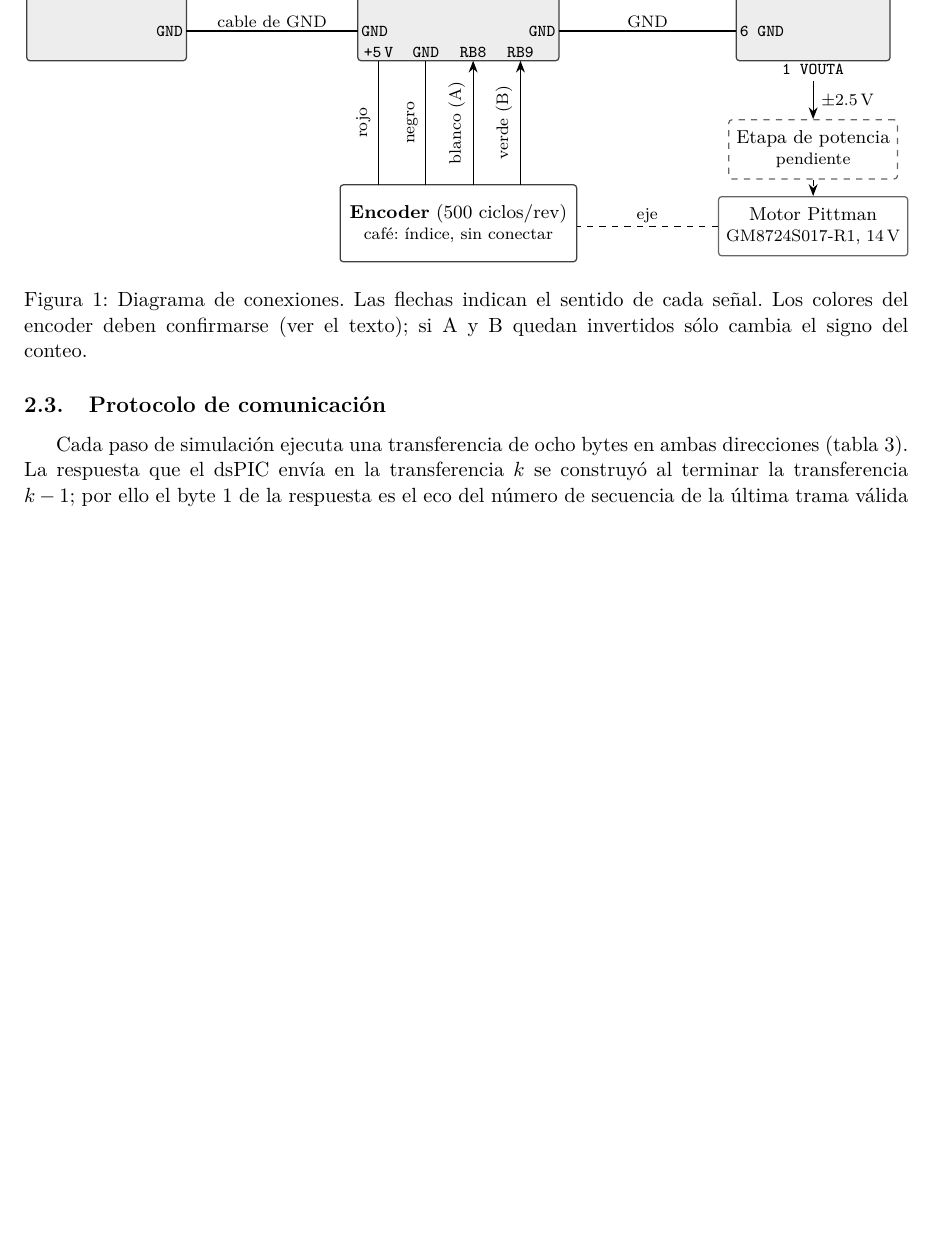
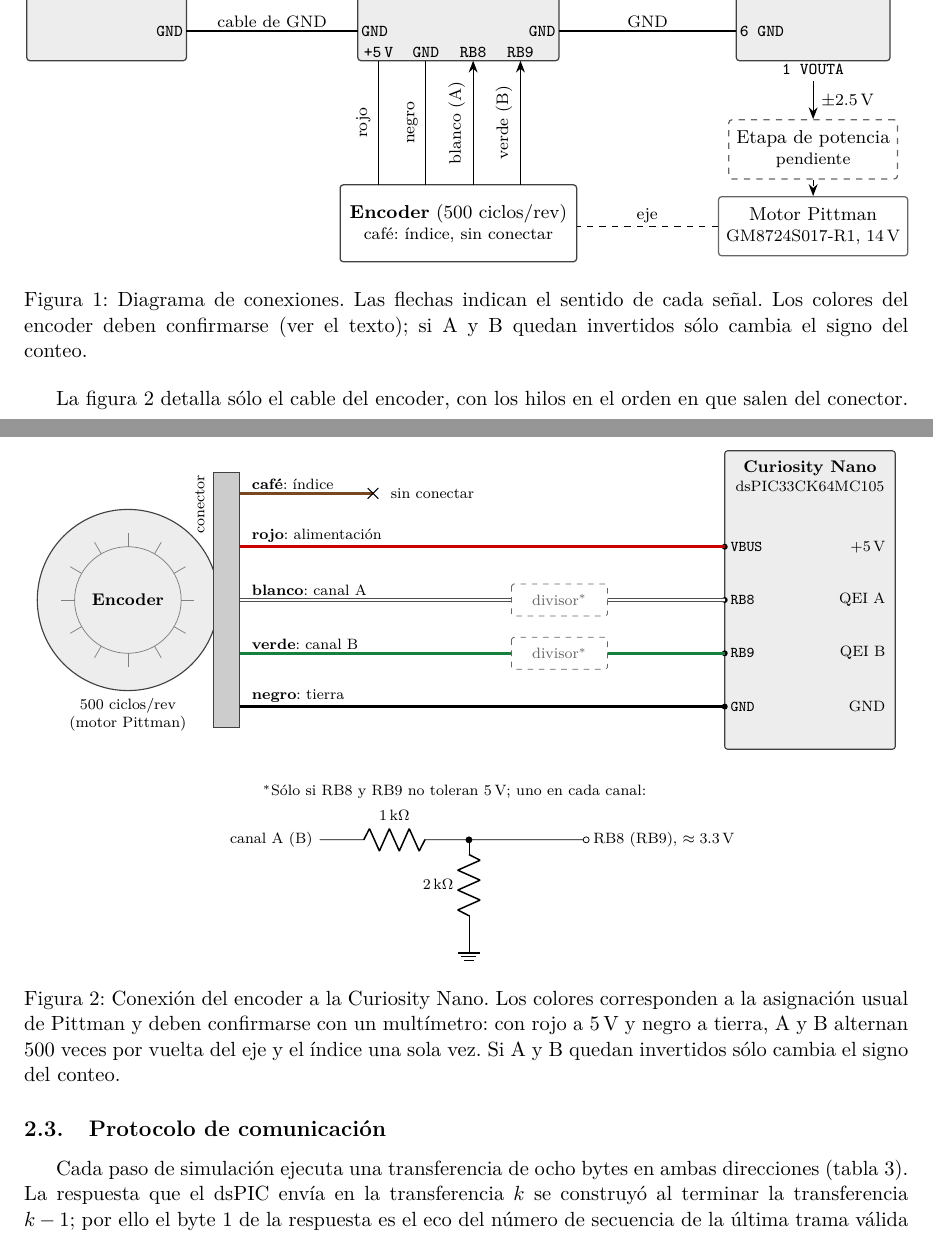
Before and after one commit to HanielUlises/DAQ-SPI, a LaTeX paper (docs/informe.tex): part of page 5 of 19 before the commit and two parts of pages 5 and 6 of 20 after it, the two joined at a grey line, cut so that both start at the same text, the shorter picture padded with empty space. Compiled offline with pdfLaTeX.

Commit message:
Agrega al informe el dibujo de la conexión del encoder
Muestra los cinco hilos en el orden del conector (café, rojo, blanco, verde
y negro) hacia VBUS, RB8, RB9 y GND de la Curiosity Nano, con el índice sin
conectar y el divisor opcional de 1 k/2 k por canal si RB8 y RB9 no
toleran 5 V.

```diff
--- a/docs/informe.tex
+++ b/docs/informe.tex
@@ -12,6 +12,7 @@
 \usepackage{float}
 \usepackage{enumitem}
 \usepackage{tikz}
+\usepackage{circuitikz}
 \usetikzlibrary{arrows.meta, positioning, calc, babel}
 \usepackage[hidelinks]{hyperref}
 
@@ -295,6 +296,67 @@ habilita resistencias de \emph{pull-up} en esas terminales.
 señal. Los colores del encoder deben confirmarse (ver el texto); si A y B
 quedan invertidos sólo cambia el signo del conteo.}
 \label{fig:conexiones}
+\end{figure}
+
+La figura~\ref{fig:encoder} detalla sólo el cable del encoder, con los hilos
+en el orden en que salen del conector.
+
+\begin{figure}[H]
+\centering
+\definecolor{cafe}{RGB}{120,72,35}
+\definecolor{verdecable}{RGB}{20,130,60}
+\begin{tikzpicture}[x=1cm, y=1cm,
+    hilo/.style = {line width=1.6pt},
+    pin/.style  = {font=\scriptsize\ttfamily, inner sep=1.5pt},
+    fn/.style   = {font=\scriptsize, anchor=south west, inner sep=2pt}]
+  % ---- Encoder en la parte trasera del motor ----
+  \draw[draw=black!75, semithick, fill=black!7] (0,-2.4) circle (1.7);
+  \draw[black!50] (0,-2.4) circle (1.0);
+  \foreach \a in {0,30,...,330}
+    \draw[black!50] ($(0,-2.4)+(\a:1.0)$) -- ($(0,-2.4)+(\a:1.25)$);
+  \node[font=\footnotesize\bfseries, align=center] at (0,-2.4) {Encoder};
+  \node[font=\scriptsize, align=center] at (0,-4.55) {500 ciclos/rev\\(motor Pittman)};
+  \draw[draw=black!75, semithick, fill=black!20] (1.6,0) rectangle (2.1,-4.8);
+  \node[font=\scriptsize, rotate=90] at (1.35,-0.6) {conector};
+  % ---- Curiosity Nano ----
+  \draw[draw=black!75, semithick, rounded corners=1.5pt, fill=black!7]
+    (11.2,0.4) rectangle (14.4,-5.2);
+  \node[font=\footnotesize\bfseries, align=center, anchor=north] at (12.8,0.35)
+    {Curiosity Nano\\[-1pt]\scriptsize\mdseries dsPIC33CK64MC105};
+  \foreach \y/\p/\f in {-1.4/VBUS/+5\,V, -2.4/RB8/QEI A, -3.4/RB9/QEI B, -4.4/GND/GND} {
+    \fill (11.2,\y) circle (1.6pt);
+    \node[pin, anchor=west] at (11.25,\y) {\p};
+    \node[font=\scriptsize, anchor=east] at (14.35,\y) {\f};
+  }
+  % ---- Hilos, en el orden del conector ----
+  \draw[hilo, cafe] (2.1,-0.4) -- (4.6,-0.4);
+  \draw[semithick] (4.5,-0.3) -- (4.7,-0.5) (4.5,-0.5) -- (4.7,-0.3);
+  \node[font=\scriptsize, anchor=west] at (4.8,-0.4) {sin conectar};
+  \draw[hilo, red!80!black] (2.1,-1.4) -- (11.2,-1.4);
+  \draw[line width=2.4pt, black!70] (2.1,-2.4) -- (11.2,-2.4);
+  \draw[line width=1.2pt, white]    (2.1,-2.4) -- (11.2,-2.4);
+  \draw[hilo, verdecable] (2.1,-3.4) -- (11.2,-3.4);
+  \draw[hilo, black] (2.1,-4.4) -- (11.2,-4.4);
+  \foreach \y/\c/\f in {-0.4/café/índice, -1.4/rojo/alimentación, -2.4/blanco/canal A,
+                       -3.4/verde/canal B, -4.4/negro/tierra}
+    \node[fn] at (2.25,\y) {\textbf{\c}: \f};
+  % ---- Divisores opcionales ----
+  \foreach \y in {-2.4,-3.4}
+    \draw[black!60, dashed, rounded corners=1pt, fill=white] (7.2,\y+0.3) rectangle node[font=\scriptsize] {divisor$^{*}$} (9.0,\y-0.3);
+  % ---- Detalle del divisor ----
+  \node[font=\scriptsize, anchor=west] at (2.4,-6.0)
+    {$^{*}$Sólo si RB8 y RB9 no toleran 5\,V; uno en cada canal:};
+  \draw (3.6,-6.9) node[left, font=\scriptsize] {canal A (B)}
+        to[R, l=\scriptsize$1\,\mathrm{k}\Omega$] (6.4,-6.9)
+        to[short, -o] (8.6,-6.9) node[right, font=\scriptsize] {RB8 (RB9), $\approx 3.3$\,V};
+  \draw (6.4,-6.9) to[R, l_=\scriptsize$2\,\mathrm{k}\Omega$, *-] (6.4,-8.6) node[ground] {};
+\end{tikzpicture}
+\caption{Conexión del encoder a la Curiosity Nano. Los colores corresponden a
+la asignación usual de Pittman y deben confirmarse con un multímetro: con
+rojo a 5\,V y negro a tierra, A y B alternan 500 veces por vuelta del eje y el
+índice una sola vez. Si A y B quedan invertidos sólo cambia el signo del
+conteo.}
+\label{fig:encoder}
 \end{figure}
 
 \subsection{Protocolo de comunicación}
```
Also changed, not shown: docs/informe.pdf.
